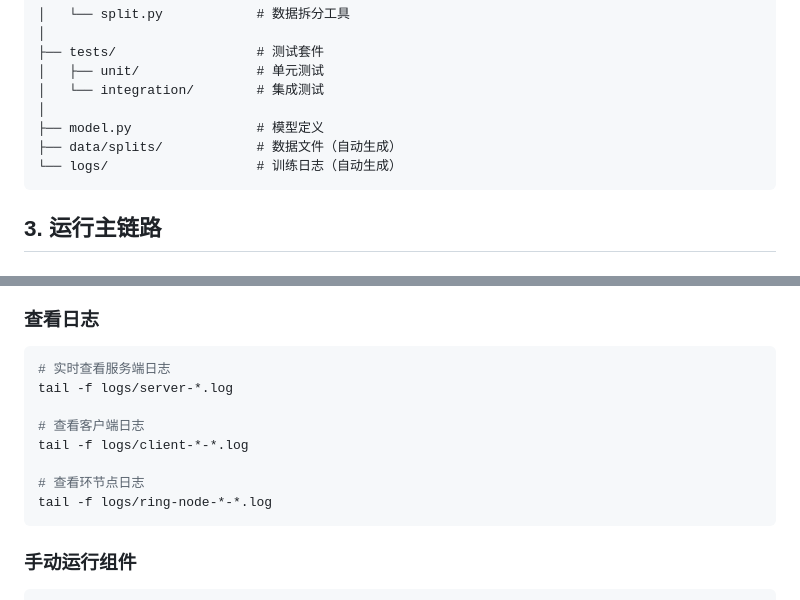
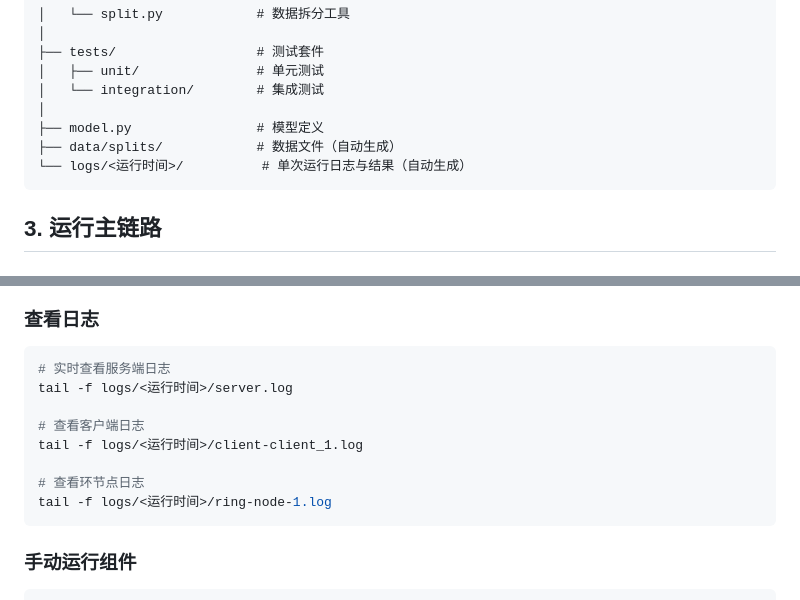
Before and after one commit to dog-last/federated-learning, a Markdown page: doc/overview.md, 2 parts joined by grey strips. GitHub-like rendering.

Commit message:
Modify log paths in overview documentation
Update log file paths in documentation to include run time.

````diff
--- a/doc/overview.md
+++ b/doc/overview.md
@@ -41,7 +41,7 @@ federated-learning/
 │
 ├── model.py                # 模型定义
 ├── data/splits/            # 数据文件（自动生成）
-└── logs/                   # 训练日志（自动生成）
+└── logs/<运行时间>/          # 单次运行日志与结果（自动生成）
 ```
 
 ## 3. 运行主链路
@@ -326,13 +326,13 @@ Node 1: Local Data → Local Train → Model ───────────
 
 ```bash
 # 实时查看服务端日志
-tail -f logs/server-*.log
+tail -f logs/<运行时间>/server.log
 
 # 查看客户端日志
-tail -f logs/client-*-*.log
+tail -f logs/<运行时间>/client-client_1.log
 
 # 查看环节点日志
-tail -f logs/ring-node-*-*.log
+tail -f logs/<运行时间>/ring-node-1.log
 ```
 
 ### 手动运行组件
````
